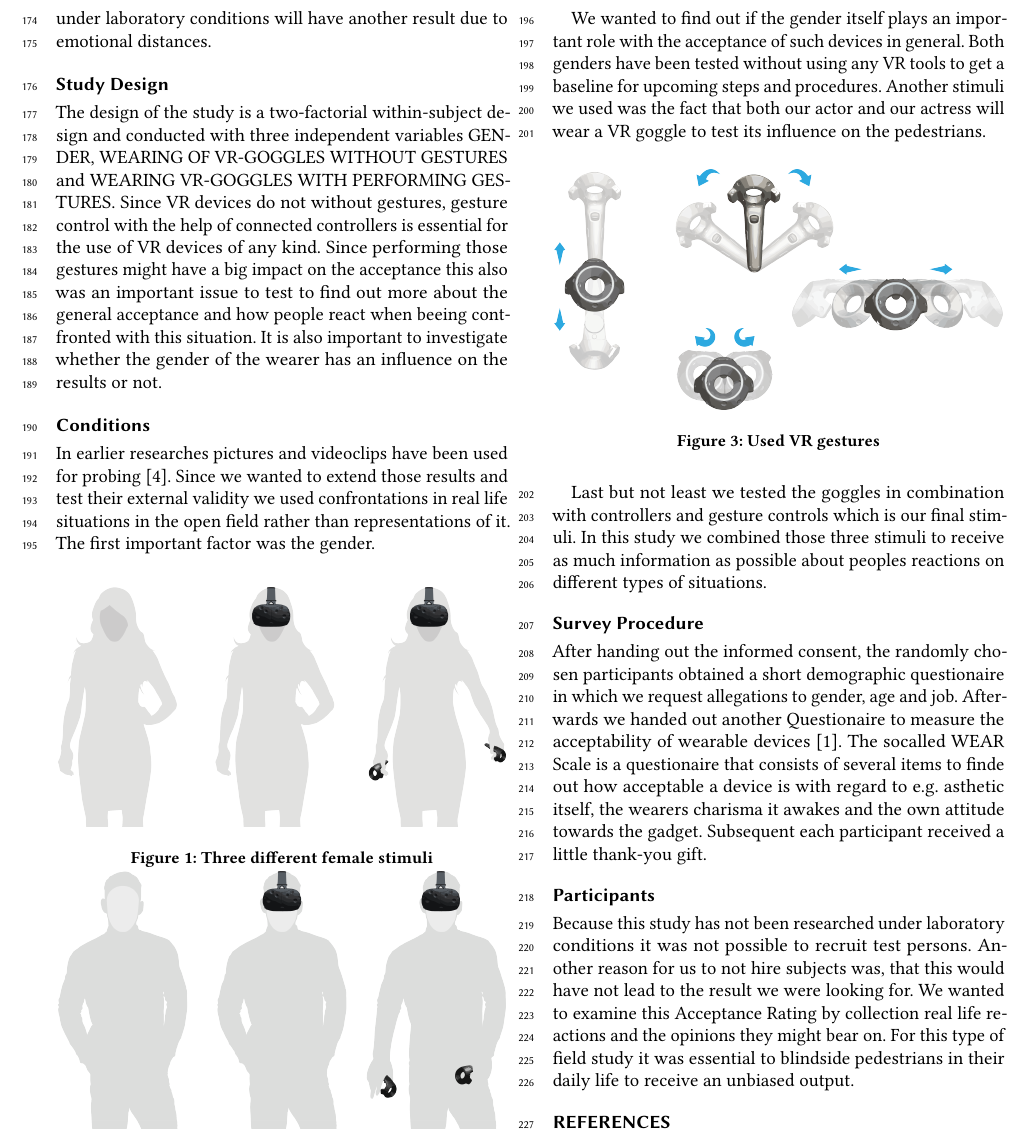
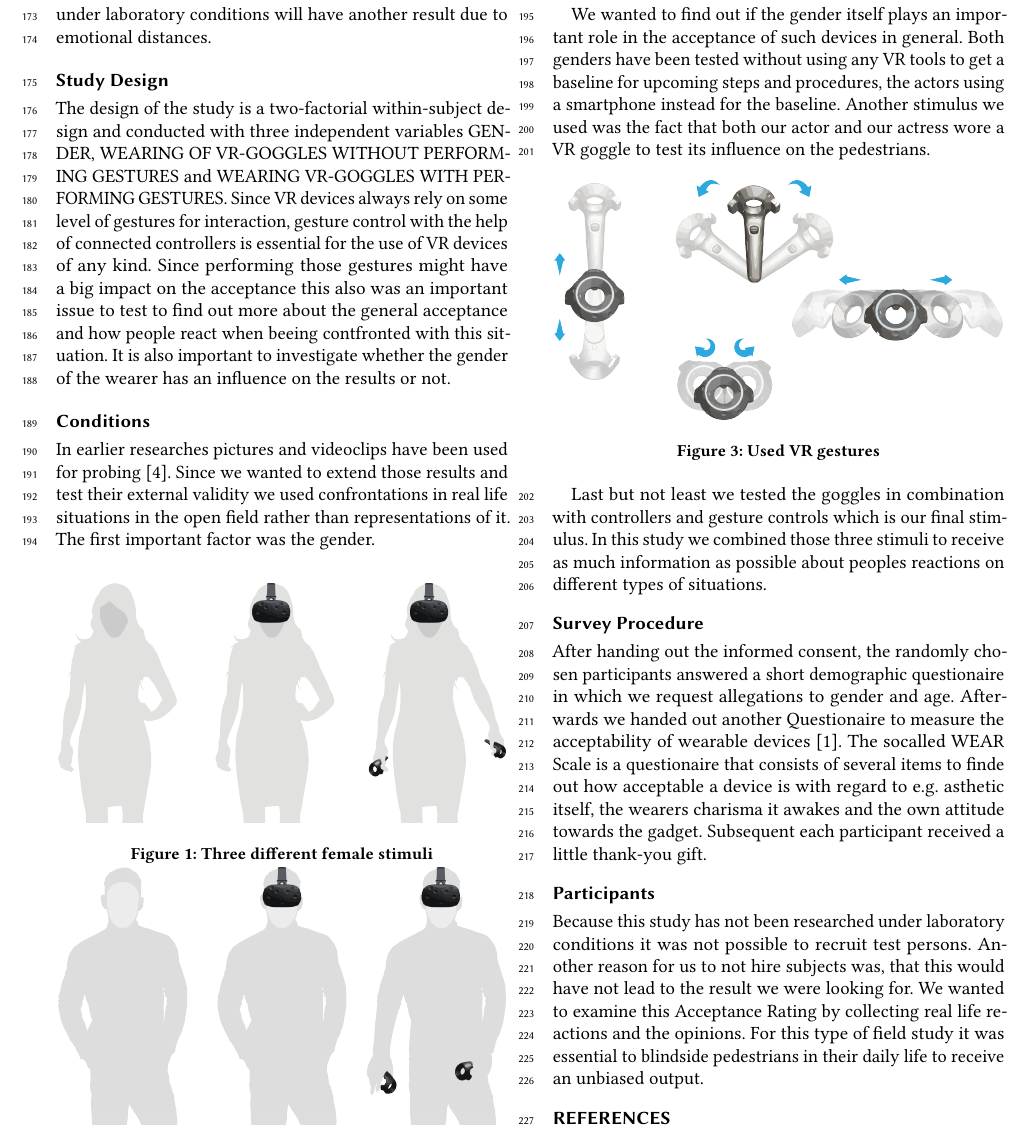
Before and after one commit to tomNedorost/MMI, a LaTeX paper (LaTeX Template/samples/sample-sigchi.tex): part of page 4 of 5, cut so that both start at the same text. Compiled offline with pdfLaTeX.

Commit message:
added list of figures, proof read

```diff
--- a/LaTeX Template/samples/sample-sigchi.tex
+++ b/LaTeX Template/samples/sample-sigchi.tex
@@ -198,11 +198,11 @@ One can therefore assume that the street is a public area. If a gesture is perfo
 
 \section{STUDY: Acceptance of Nomadic Virtual Reality}
 
-As already mentioned VR devices represent a potential upcoming alternative to conventional screens in the mobile context. The specific target of this study was to examine more about the current state of social acceptance in the open field by confronting unprepared bystanders with this topic in different real life scenarios. This was done with the help of a field study because of our hypothesis that the procedure under laboratory conditions will have another result due to emotional distances.
+As already mentioned VR devices represent a potential upcoming alternative to conventional screens in the mobile context. The specific goal of this study was to examine more about the current state of social acceptance in the open field by confronting unprepared bystanders with this topic in different real life scenarios. This was done with the help of a field study because of our hypothesis that the procedure under laboratory conditions will have another result due to emotional distances.
 
 \subsection{Study Design}
 
-The design of the study is a two-factorial within-subject design and conducted with three independent variables GENDER, WEARING OF VR-GOGGLES WITHOUT GESTURES and WEARING VR-GOGGLES WITH PERFORMING GESTURES. Since VR devices do not without gestures, gesture control with the help of connected controllers is essential for the use of VR devices of any kind. Since performing those gestures might have a big impact on the acceptance this also was an important issue to test to find out more about the general acceptance and how people react when beeing contfronted with this situation. It is also important to investigate whether the gender of the wearer has an influence on the results or not.
+The design of the study is a two-factorial within-subject design and conducted with three independent variables GENDER, WEARING OF VR-GOGGLES WITHOUT PERFORMING GESTURES and WEARING VR-GOGGLES WITH PERFORMING GESTURES. Since VR devices always rely on some level of gestures for interaction, gesture control with the help of connected controllers is essential for the use of VR devices of any kind. Since performing those gestures might have a big impact on the acceptance this also was an important issue to test to find out more about the general acceptance and how people react when beeing contfronted with this situation. It is also important to investigate whether the gender of the wearer has an influence on the results or not.
 
 \subsection{Conditions}
 
@@ -215,23 +215,23 @@ In earlier researches pictures and videoclips have been used for probing \cite{s
 \caption{Three different male stimuli}
 \end{figure}
 
-We wanted to find out if the gender itself plays an important role with the acceptance of such devices in general. Both genders have been tested without using any VR tools to get a baseline for upcoming steps and procedures.
-Another stimuli we used was the fact that both our actor and our actress will wear a VR goggle to test its influence on the pedestrians.
+We wanted to find out if the gender itself plays an important role in the acceptance of such devices in general. Both genders have been tested without using any VR tools to get a baseline for upcoming steps and procedures, the actors using a smartphone instead for the baseline.
+Another stimulus we used was the fact that both our actor and our actress wore a VR goggle to test its influence on the pedestrians.
 
 \begin{figure}[h]
 \includegraphics[width=84mm]{vr_gestures.png}
 \caption{Used VR gestures}
 \end{figure}
 
- Last but not least we tested the goggles in combination with controllers and gesture controls which is our final stimuli. In this study we combined those three stimuli to receive as much information as possible about peoples reactions on different types of situations.
+ Last but not least we tested the goggles in combination with controllers and gesture controls which is our final stimulus. In this study we combined those three stimuli to receive as much information as possible about peoples reactions on different types of situations.
 
 \subsection{Survey Procedure}
 
-After handing out the informed consent, the randomly chosen participants obtained a short demographic questionaire in which we request allegations to gender, age and job. Afterwards we handed out another Questionaire to measure the acceptability of wearable devices \cite{kelly2016wear}. The socalled WEAR Scale is a questionaire that consists of several items to finde out how acceptable a device is with regard to e.g. asthetic itself, the wearers charisma it awakes and the own attitude towards the gadget. Subsequent each participant received a little thank-you gift.
+After handing out the informed consent, the randomly chosen participants answered a short demographic questionaire in which we request allegations to gender and age. Afterwards we handed out another Questionaire to measure the acceptability of wearable devices \cite{kelly2016wear}. The socalled WEAR Scale is a questionaire that consists of several items to finde out how acceptable a device is with regard to e.g. asthetic itself, the wearers charisma it awakes and the own attitude towards the gadget. Subsequent each participant received a little thank-you gift.
 
 \subsection{Participants}
 
-Because this study has not been researched under laboratory conditions it was not possible to recruit test persons. Another reason for us to not hire subjects was, that this would have not lead to the result we were looking for. We wanted to examine this Acceptance Rating by collection real life reactions and the opinions they might bear on. For this type of field study it was essential to blindside pedestrians in their daily life to receive an unbiased output.
+Because this study has not been researched under laboratory conditions it was not possible to recruit test persons. Another reason for us to not hire subjects was, that this would have not lead to the result we were looking for. We wanted to examine this Acceptance Rating by collecting real life reactions and the opinions. For this type of field study it was essential to blindside pedestrians in their daily life to receive an unbiased output.
 
 %%
 %% The next two lines define the bibliography style to be used, and
```
Also changed, not shown: LaTeX Template/samples/sample-sigchi.pdf, LaTeX Template/samples/sample-sigchi.tex (15 more changed lines), 1 other file.
